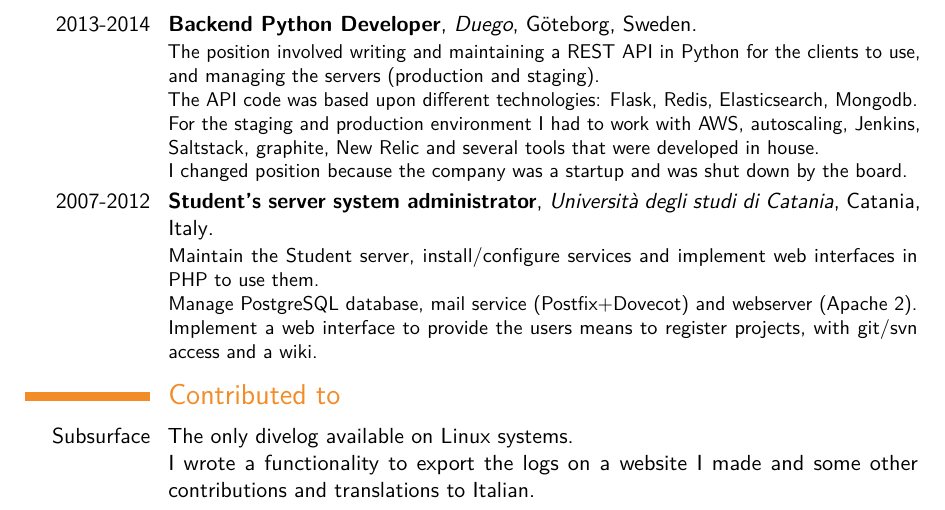
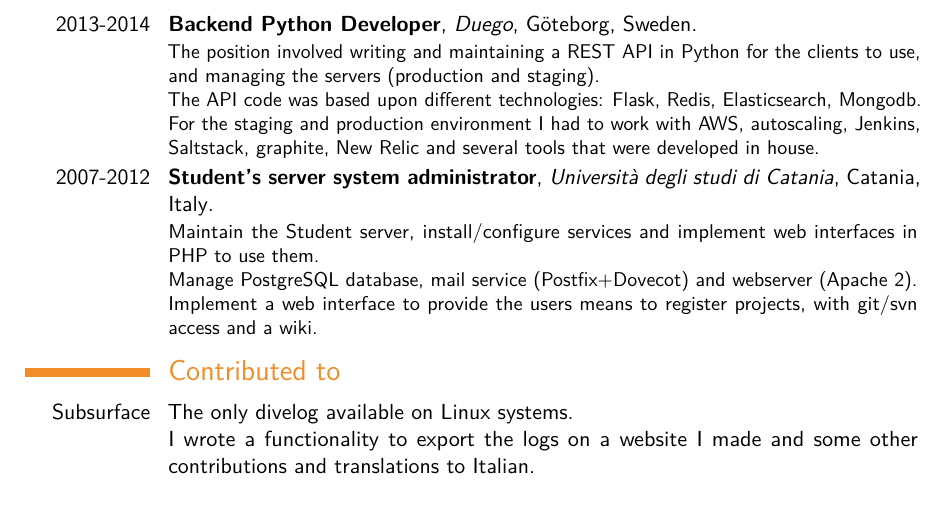
Before and after one commit to ltworf/ltworf.github.io, a LaTeX CV (cv/cv.tex): part of page 3 of 3, cut so that both start at the same text. Compiled offline with pdfLaTeX.

Commit message:
Shorten duego

```diff
--- a/cv/cv.tex
+++ b/cv/cv.tex
@@ -170,10 +170,7 @@
         The position involved writing and maintaining a REST API in Python for the clients to use, and managing the servers (production and staging).
         \newline
         The API code was based upon different technologies: Flask, Redis, Elasticsearch, Mongodb.
-        \newline
         For the staging and production environment I had to work with AWS, autoscaling, Jenkins, Saltstack, graphite, New Relic and several tools that were developed in house.
-        \newline
-        I changed position because the company was a startup and was shut down by the board.
     }
 
 \cventry{2007-2012}
```
